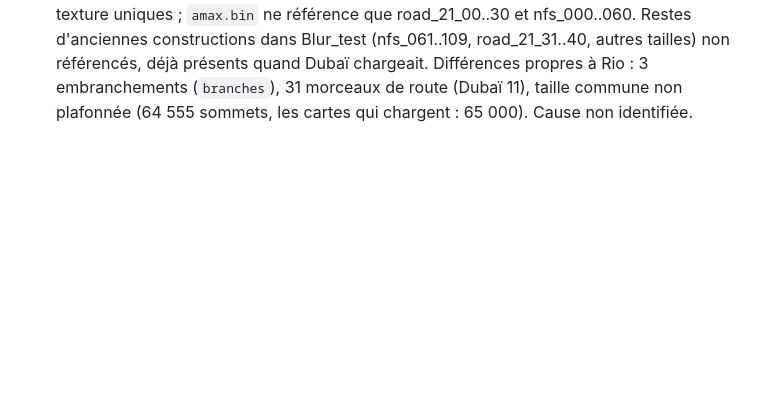
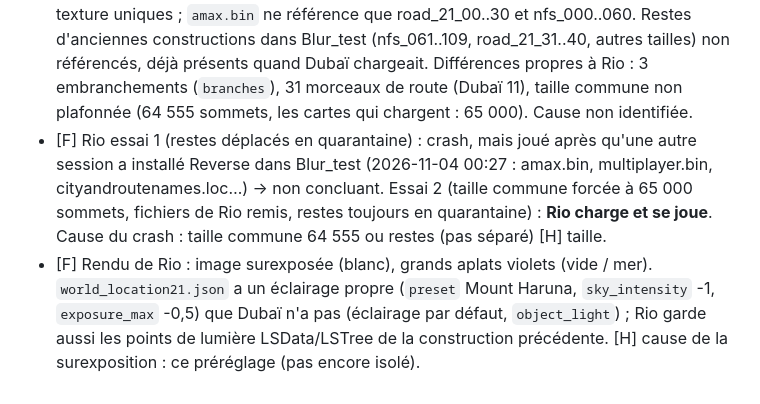
Before and after one commit to Ov3r-MAG1STR4L/blur-re, a Markdown page: docs/CONNAISSANCES.md, the part around the change. Rendered like a GitHub page; blank space fills up the shorter version.

Commit message:
Projet J : Rio charge avec la taille commune à 65 000 sommets ; surexposition notée
Co-Authored-By: Claude Opus 5.5 <noreply@anthropic.com>

```diff
--- a/docs/CONNAISSANCES.md
+++ b/docs/CONNAISSANCES.md
@@ -1427,3 +1427,11 @@ Outil : `nfs_diag/pc_diag.py STM WORLD SPOTS LEVELPHYSICS_ORIGINAL` (lecture seu
   constructions dans Blur_test (nfs_061..109, road_21_31..40, autres tailles) non référencés, déjà présents quand
   Dubaï chargeait. Différences propres à Rio : 3 embranchements (`branches`), 31 morceaux de route (Dubaï 11),
   taille commune non plafonnée (64 555 sommets, les cartes qui chargent : 65 000). Cause non identifiée.
+- [F] Rio essai 1 (restes déplacés en quarantaine) : crash, mais joué après qu'une autre session a installé
+  Reverse dans Blur_test (2026-11-04 00:27 : amax.bin, multiplayer.bin, cityandroutenames.loc…) -> non concluant.
+  Essai 2 (taille commune forcée à 65 000 sommets, fichiers de Rio remis, restes toujours en quarantaine) :
+  **Rio charge et se joue**. Cause du crash : taille commune 64 555 ou restes (pas séparé) [H] taille.
+- [F] Rendu de Rio : image surexposée (blanc), grands aplats violets (vide / mer). `world_location21.json` a un
+  éclairage propre (`preset` Mount Haruna, `sky_intensity` -1, `exposure_max` -0,5) que Dubaï n'a pas (éclairage
+  par défaut, `object_light`) ; Rio garde aussi les points de lumière LSData/LSTree de la construction précédente.
+  [H] cause de la surexposition : ce préréglage (pas encore isolé).
```
